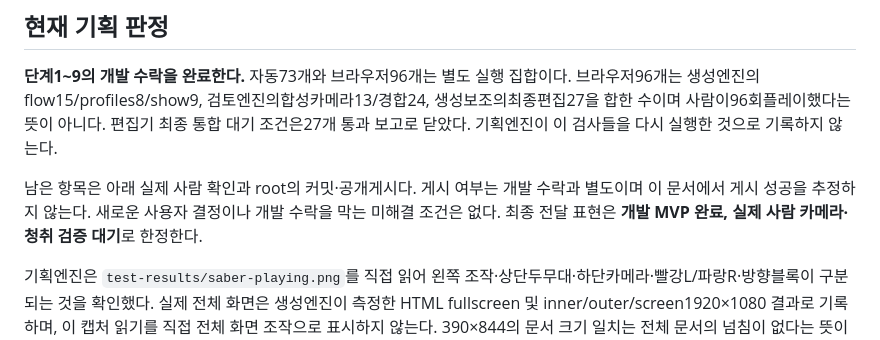
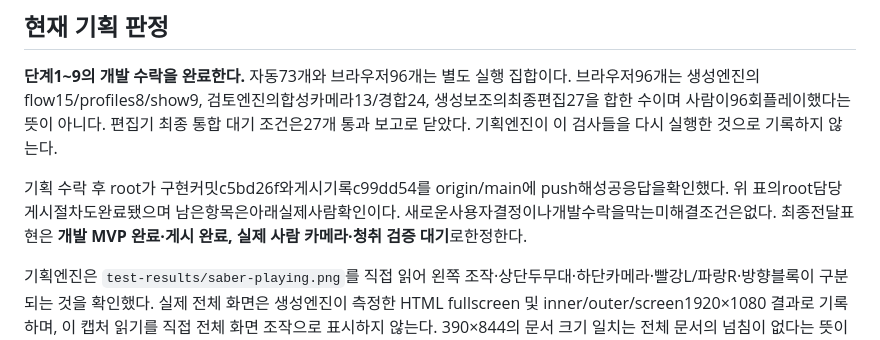
Before and after one commit to SoulMaru/eolmaru-vision-game, a Markdown page: docs/SABER_ACCEPTANCE.md, the part around the change. GitHub-like rendering.

```diff
--- a/docs/SABER_ACCEPTANCE.md
+++ b/docs/SABER_ACCEPTANCE.md
@@ -61,7 +61,7 @@
 
 **단계1~9의 개발 수락을 완료한다.** 자동73개와 브라우저96개는 별도 실행 집합이다. 브라우저96개는 생성엔진의flow15/profiles8/show9, 검토엔진의합성카메라13/경합24, 생성보조의최종편집27을 합한 수이며 사람이96회플레이했다는 뜻이 아니다. 편집기 최종 통합 대기 조건은27개 통과 보고로 닫았다. 기획엔진이 이 검사들을 다시 실행한 것으로 기록하지 않는다.
 
-남은 항목은 아래 실제 사람 확인과 root의 커밋·공개게시다. 게시 여부는 개발 수락과 별도이며 이 문서에서 게시 성공을 추정하지 않는다. 새로운 사용자 결정이나 개발 수락을 막는 미해결 조건은 없다. 최종 전달 표현은 **개발 MVP 완료, 실제 사람 카메라·청취 검증 대기**로 한정한다.
+기획 수락 후 root가 구현커밋c5bd26f와게시기록c99dd54를 origin/main에 push해성공응답을확인했다. 위 표의root담당게시절차도완료됐으며 남은항목은아래실제사람확인이다. 새로운사용자결정이나개발수락을막는미해결조건은없다. 최종전달표현은 **개발 MVP 완료·게시 완료, 실제 사람 카메라·청취 검증 대기**로한정한다.
 
 기획엔진은 `test-results/saber-playing.png`를 직접 읽어 왼쪽 조작·상단두무대·하단카메라·빨강L/파랑R·방향블록이 구분되는 것을 확인했다. 실제 전체 화면은 생성엔진이 측정한 HTML fullscreen 및 inner/outer/screen1920×1080 결과로 기록하며, 이 캡처 읽기를 직접 전체 화면 조작으로 표시하지 않는다. 390×844의 문서 크기 일치는 전체 문서의 넘침이 없다는 뜻이며 좁은 왼쪽 메뉴 내부 스크롤은 유지한다.
 
```
Also changed, not shown: docs/SABER_PROGRESS.md (+2 -2 lines).
